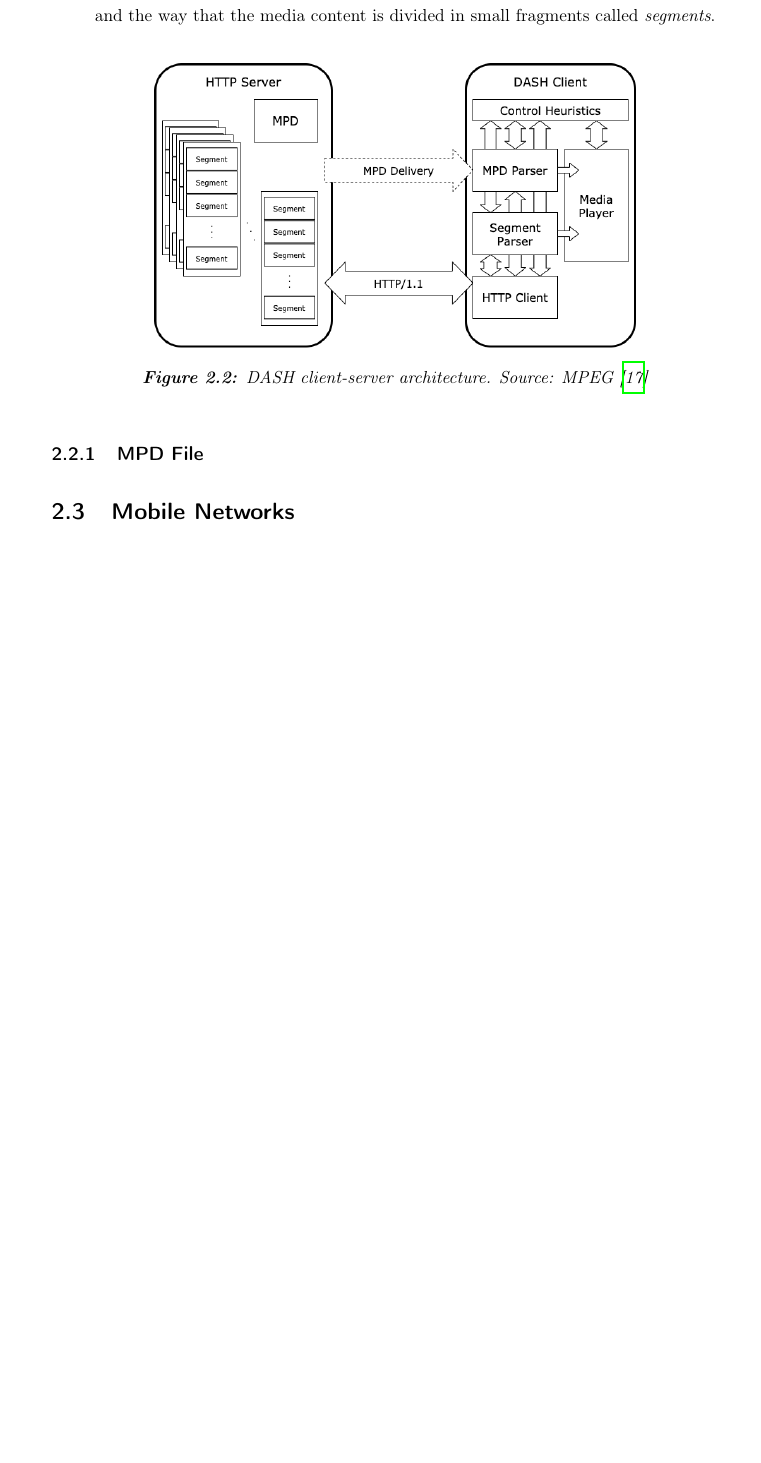
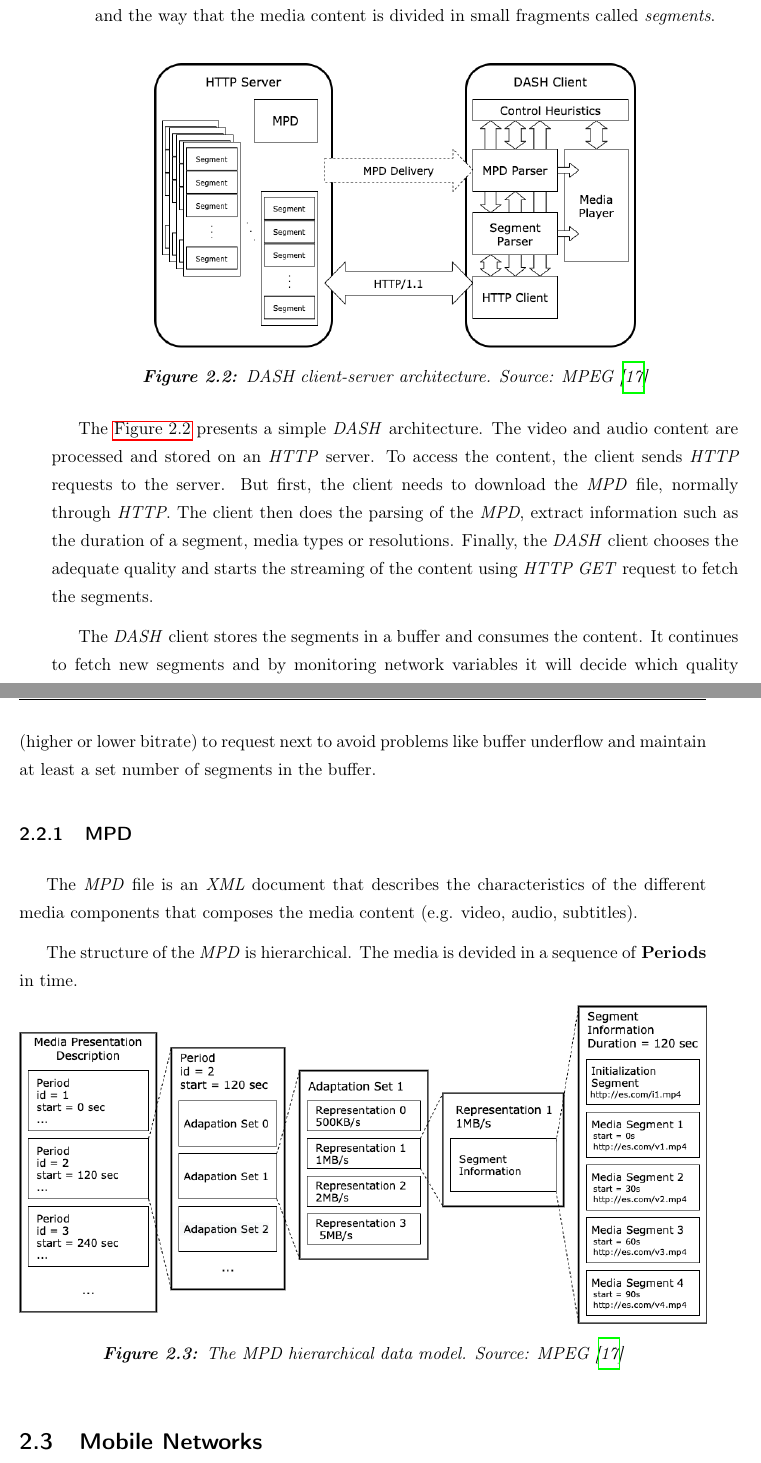
Before and after one commit to xxliu95/TFM, a LaTeX thesis (main.tex, which reads 2-soa.tex): part of page 25 of 33 before the commit and two parts of pages 25 and 26 of 33 after it, the two joined at a grey line, cut so that both start at the same text, the shorter picture padded with empty space. Compiled offline with pdfLaTeX.

Commit message:
07-05-2021

```diff
--- a/2-soa.tex
+++ b/2-soa.tex
@@ -96,8 +96,33 @@ does define in \cite{ISO23009} are:
   \label{fig:dasharch}
 \end{figure}
 
-\subsection{MPD File}
+The \autoref{fig:dasharch} presents a simple \textit{DASH} architecture. The video and audio
+content are processed and stored on an \textit{HTTP} server. To access the content, the client
+sends \textit{HTTP} requests to the server. But first, the client needs to download the
+\textit{MPD} file, normally through \textit{HTTP}. The client then does the
+parsing of the \textit{MPD}, extract information such as the duration of a segment, media types or
+resolutions. Finally, the \textit{DASH} client chooses the adequate quality and starts the
+streaming of the content using \textit{HTTP GET} request to fetch the segments.
+
+The \textit{DASH} client stores the segments in a buffer and consumes the content. It continues
+to fetch new segments and by monitoring network variables it will decide which quality (higher
+or lower bitrate) to request next to avoid problems like buffer underflow and maintain at
+least a set number of segments in the buffer.
+
+\subsection{MPD}
 \label{sec:mpd}
+The \textit{MPD} file is an \textit{XML} document that describes the characteristics
+of the different media components that composes the media content (e.g. video, audio, subtitles).
+
+The structure of the \textit{MPD} is hierarchical. The media is devided in a sequence of
+\textbf{Periods} in time.
+
+\begin{figure}[h]
+  \centering
+  \includegraphics[width=\textwidth]{img/mpd.png}
+  \caption{The MPD hierarchical data model. Source: MPEG \cite{ios1}}
+  \label{fig:mpd}
+\end{figure}
 
 \section{Mobile Networks}
 \label{sec:mobile}
```
Also changed, not shown: img/mpd.png (added), 2 other files.
